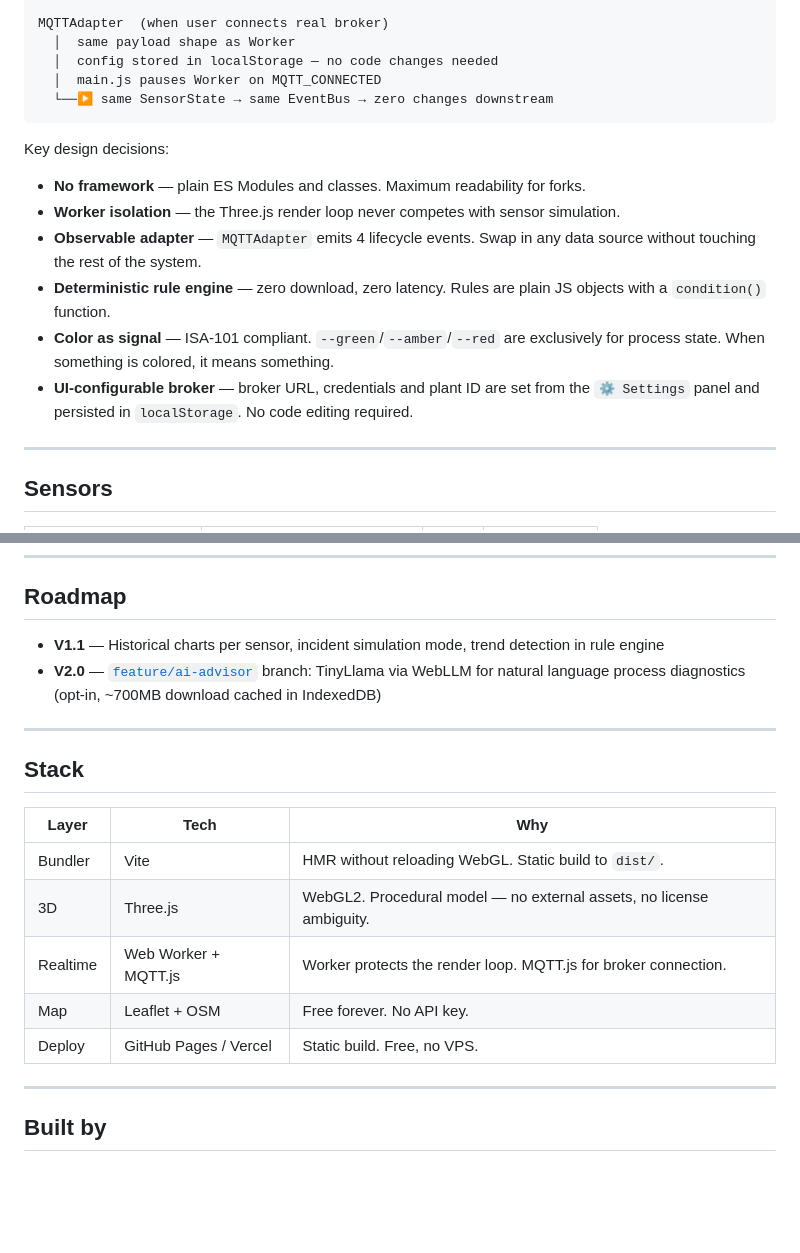
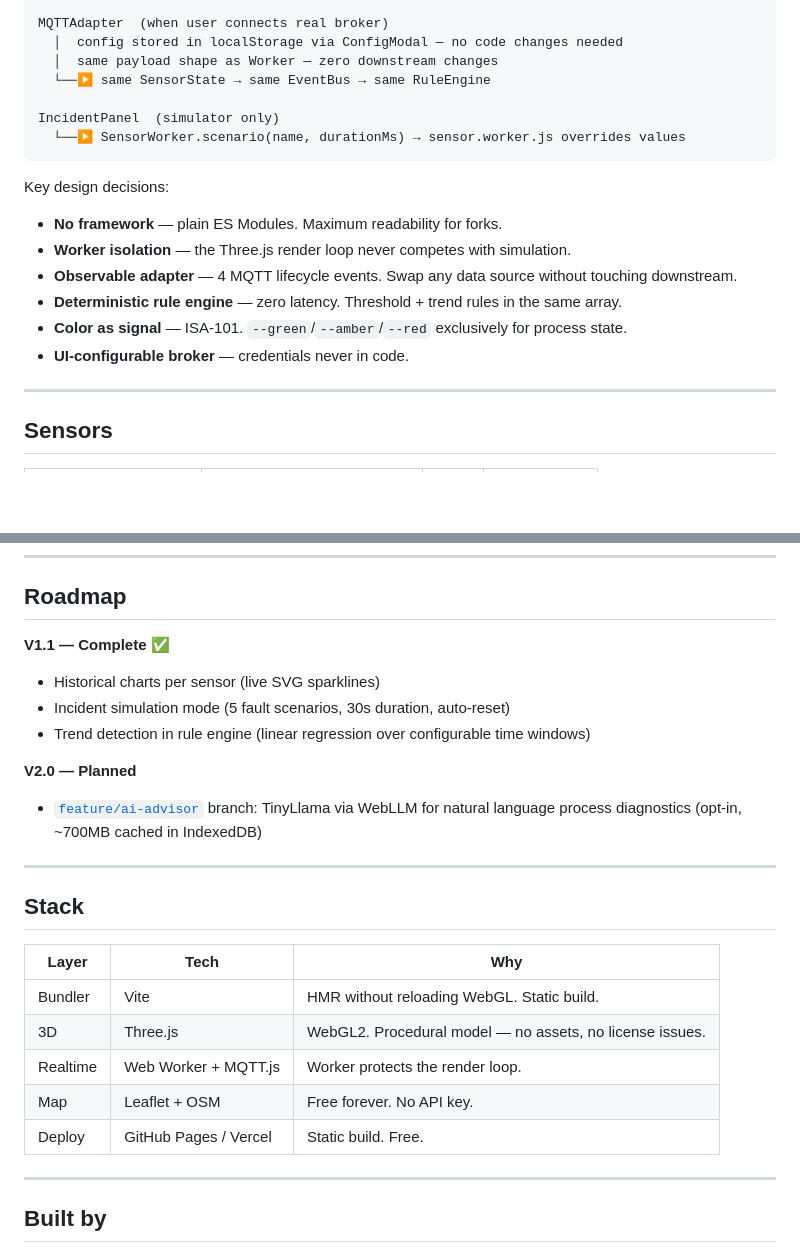
Before and after one commit to j03rul4nd/digital-twin-water, a Markdown page: readme.md, 2 parts joined by grey strips. Rendered like a GitHub page; blank space fills up the shorter version.

````diff
--- a/readme.md
+++ b/readme.md
@@ -130,19 +181,21 @@ main.js → SensorState.update()        ← single source of truth
 
 MQTTAdapter  (when user connects real broker)
-  │  same payload shape as Worker
-  │  config stored in localStorage — no code changes needed
-  │  main.js pauses Worker on MQTT_CONNECTED
-  └──▶ same SensorState → same EventBus → zero changes downstream
+  │  config stored in localStorage via ConfigModal — no code changes needed
+  │  same payload shape as Worker — zero downstream changes
+  └──▶ same SensorState → same EventBus → same RuleEngine
+
+IncidentPanel  (simulator only)
+  └──▶ SensorWorker.scenario(name, durationMs) → sensor.worker.js overrides values
 ```
 
 Key design decisions:
 
-- **No framework** — plain ES Modules and classes. Maximum readability for forks.
-- **Worker isolation** — the Three.js render loop never competes with sensor simulation.
-- **Observable adapter** — `MQTTAdapter` emits 4 lifecycle events. Swap in any data source without touching the rest of the system.
-- **Deterministic rule engine** — zero download, zero latency. Rules are plain JS objects with a `condition()` function.
-- **Color as signal** — ISA-101 compliant. `--green`/`--amber`/`--red` are exclusively for process state. When something is colored, it means something.
-- **UI-configurable broker** — broker URL, credentials and plant ID are set from the `⚙ Settings` panel and persisted in `localStorage`. No code editing required.
+- **No framework** — plain ES Modules. Maximum readability for forks.
+- **Worker isolation** — the Three.js render loop never competes with simulation.
+- **Observable adapter** — 4 MQTT lifecycle events. Swap any data source without touching downstream.
+- **Deterministic rule engine** — zero latency. Threshold + trend rules in the same array.
+- **Color as signal** — ISA-101. `--green`/`--amber`/`--red` exclusively for process state.
+- **UI-configurable broker** — credentials never in code.
 
 ---
 
@@ -165,8 +218,13 @@ Key design decisions:
 
 ## Roadmap
 
-- **V1.1** — Historical charts per sensor, incident simulation mode, trend detection in rule engine
-- **V2.0** — [`feature/ai-advisor`](../../tree/feature/ai-advisor) branch: TinyLlama via WebLLM for natural language process diagnostics (opt-in, ~700MB download cached in IndexedDB)
+**V1.1 — Complete ✅**
+- Historical charts per sensor (live SVG sparklines)
+- Incident simulation mode (5 fault scenarios, 30s duration, auto-reset)
+- Trend detection in rule engine (linear regression over configurable time windows)
+
+**V2.0 — Planned**
+- [`feature/ai-advisor`](../../tree/feature/ai-advisor) branch: TinyLlama via WebLLM for natural language process diagnostics (opt-in, ~700MB cached in IndexedDB)
 
 ---
 
@@ -174,11 +232,11 @@ Key design decisions:
 
 | Layer | Tech | Why |
 |---|---|---|
-| Bundler | Vite | HMR without reloading WebGL. Static build to `dist/`. |
-| 3D | Three.js | WebGL2. Procedural model — no external assets, no license ambiguity. |
-| Realtime | Web Worker + MQTT.js | Worker protects the render loop. MQTT.js for broker connection. |
+| Bundler | Vite | HMR without reloading WebGL. Static build. |
+| 3D | Three.js | WebGL2. Procedural model — no assets, no license issues. |
+| Realtime | Web Worker + MQTT.js | Worker protects the render loop. |
 | Map | Leaflet + OSM | Free forever. No API key. |
-| Deploy | GitHub Pages / Vercel | Static build. Free, no VPS. |
+| Deploy | GitHub Pages / Vercel | Static build. Free. |
 
 ---
 
````
Also changed, not shown: other parts of readme.md (+89 -38 lines).
